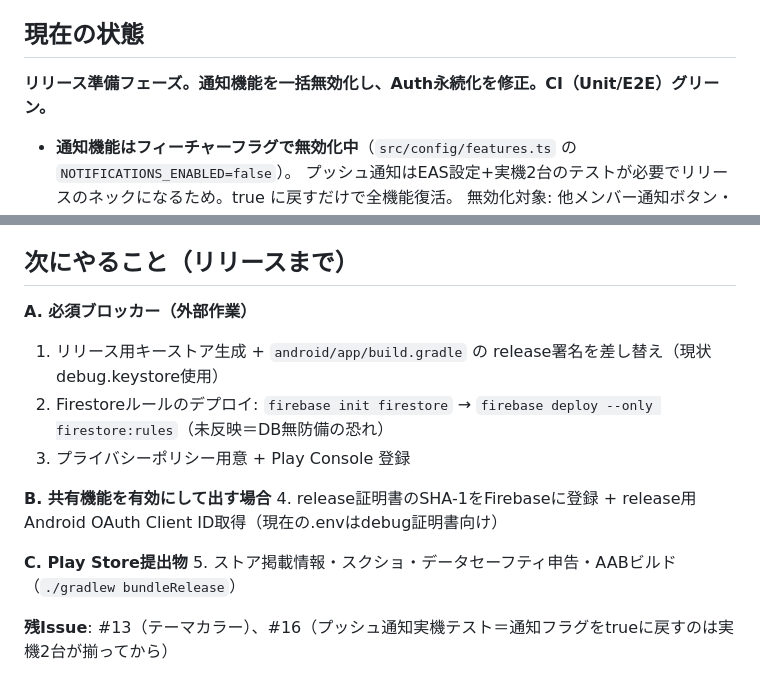
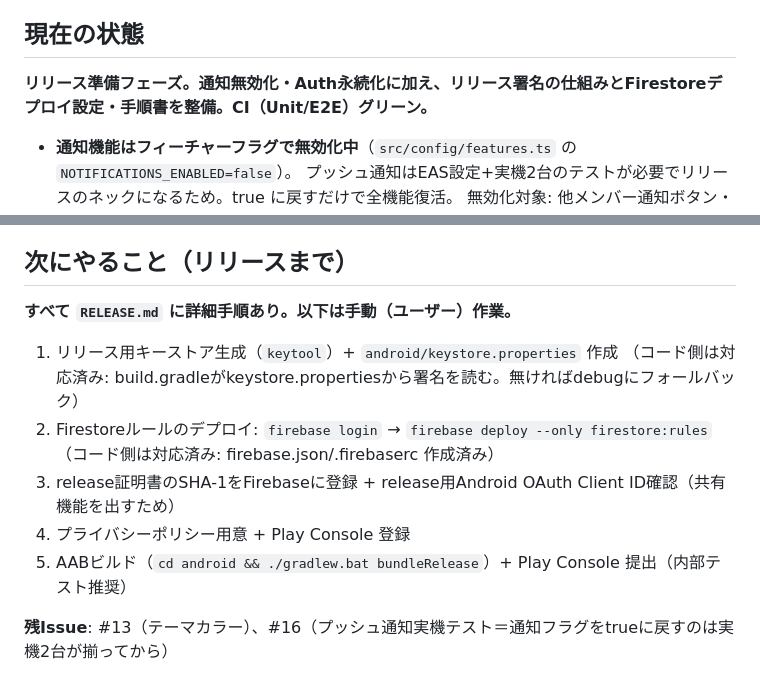
Before and after one commit to ClayFalcon/FridgeManager, a Markdown page: PROGRESS.md, 2 parts joined by grey strips. Rendered like a GitHub page.

Commit message:
docs: PROGRESS.md 更新（リリース準備の進捗・残手動作業をRELEASE.md参照に整理）
Co-Authored-By: Claude Opus 4.8 <noreply@anthropic.com>

```diff
--- a/PROGRESS.md
+++ b/PROGRESS.md
@@ -4,7 +4,7 @@
 
 ## 現在の状態
 
-**リリース準備フェーズ。通知機能を一括無効化し、Auth永続化を修正。CI（Unit/E2E）グリーン。**
+**リリース準備フェーズ。通知無効化・Auth永続化に加え、リリース署名の仕組みとFirestoreデプロイ設定・手順書を整備。CI（Unit/E2E）グリーン。**
 
 - **通知機能はフィーチャーフラグで無効化中**（`src/config/features.ts` の `NOTIFICATIONS_ENABLED=false`）。
   プッシュ通知はEAS設定+実機2台のテストが必要でリリースのネックになるため。true に戻すだけで全機能復活。
@@ -19,16 +19,14 @@ Jest 144件・Detox E2E 44件、すべてCIで成功。
 
 ## 次にやること（リリースまで）
 
-**A. 必須ブロッカー（外部作業）**
-1. リリース用キーストア生成 + `android/app/build.gradle` の release署名を差し替え（現状debug.keystore使用）
-2. Firestoreルールのデプロイ: `firebase init firestore` → `firebase deploy --only firestore:rules`（未反映＝DB無防備の恐れ）
-3. プライバシーポリシー用意 + Play Console 登録
-
-**B. 共有機能を有効にして出す場合**
-4. release証明書のSHA-1をFirebaseに登録 + release用Android OAuth Client ID取得（現在の.envはdebug証明書向け）
-
-**C. Play Store提出物**
-5. ストア掲載情報・スクショ・データセーフティ申告・AABビルド（`./gradlew bundleRelease`）
+**すべて `RELEASE.md` に詳細手順あり。以下は手動（ユーザー）作業。**
+1. リリース用キーストア生成（`keytool`）+ `android/keystore.properties` 作成
+   （コード側は対応済み: build.gradleがkeystore.propertiesから署名を読む。無ければdebugにフォールバック）
+2. Firestoreルールのデプロイ: `firebase login` → `firebase deploy --only firestore:rules`
+   （コード側は対応済み: firebase.json/.firebaserc 作成済み）
+3. release証明書のSHA-1をFirebaseに登録 + release用Android OAuth Client ID確認（共有機能を出すため）
+4. プライバシーポリシー用意 + Play Console 登録
+5. AABビルド（`cd android && ./gradlew.bat bundleRelease`）+ Play Console 提出（内部テスト推奨）
 
 **残Issue**: #13（テーマカラー）、#16（プッシュ通知実機テスト＝通知フラグをtrueに戻すのは実機2台が揃ってから）
 
```
Also changed, not shown: other parts of PROGRESS.md (+1 -1 lines).
